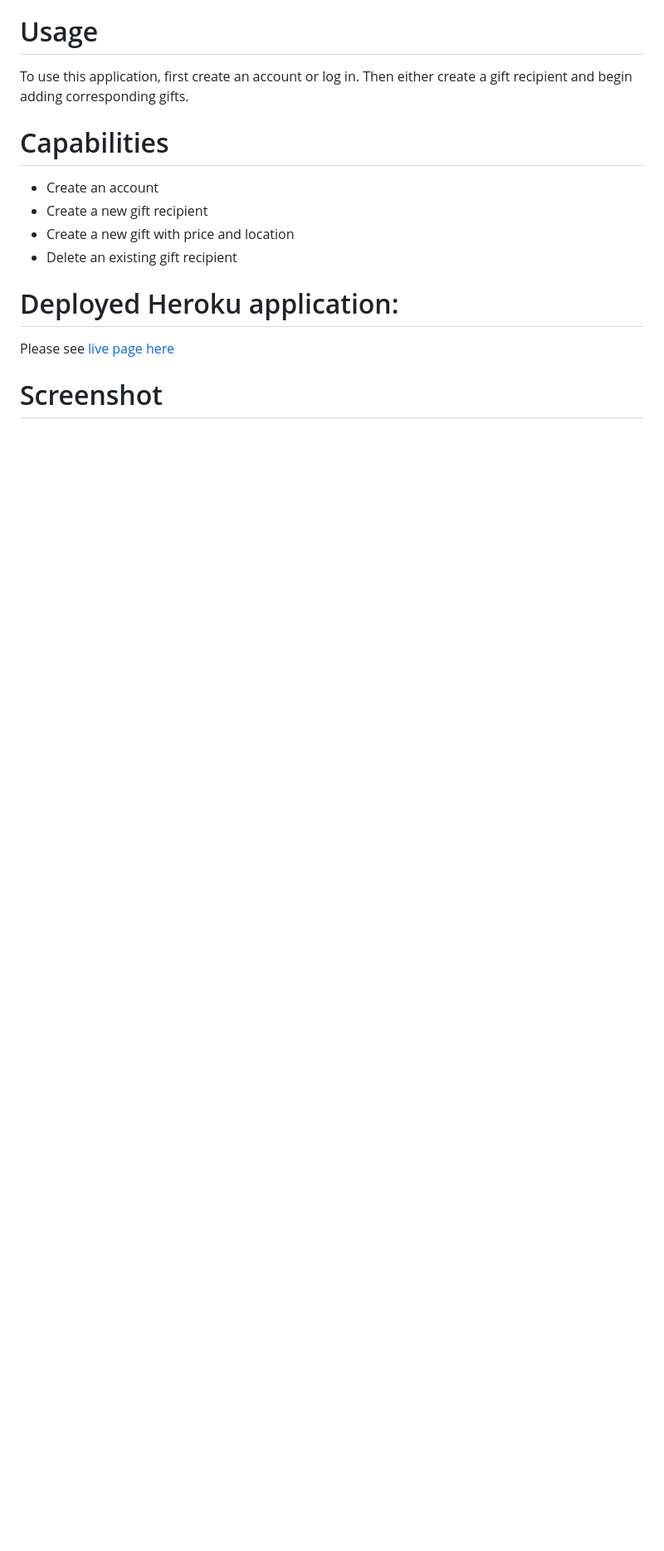
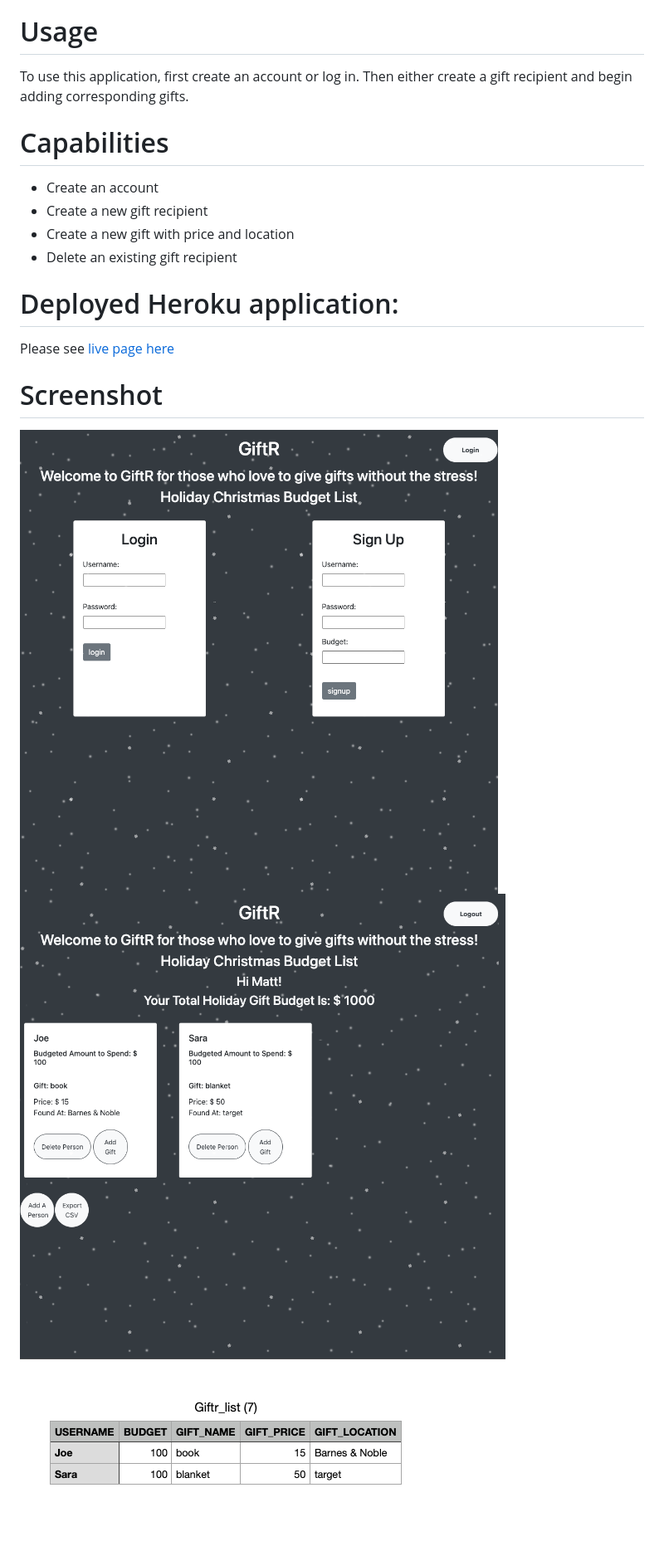
Before and after one commit to MattG-Git/giftR, a Markdown page: README.md, the part around one of its changes. Shown at 83% size. Rendered like a GitHub page; pictures changed too: public/assets/final_file_csv.png (added), public/assets/login_screenshot.png (added), public/assets/user_dashboard_screenshot.png (added); blank space fills up the shorter version.

Commit message:
update readme and fixed column header in the csv export

```diff
--- a/README.md
+++ b/README.md
@@ -43,2 +43,5 @@ Please see [live page here]()
 
 # Screenshot
+![Login Screen ](./public/assets/login_screenshot.png)
+![Dashboard ](./public/assets/user_dashboard_screenshot.png)
+![Final Exported CSV File ](./public/assets/final_file_csv.png)
```
Also changed, not shown: other parts of README.md (+1 -1 lines), 2 other files.
